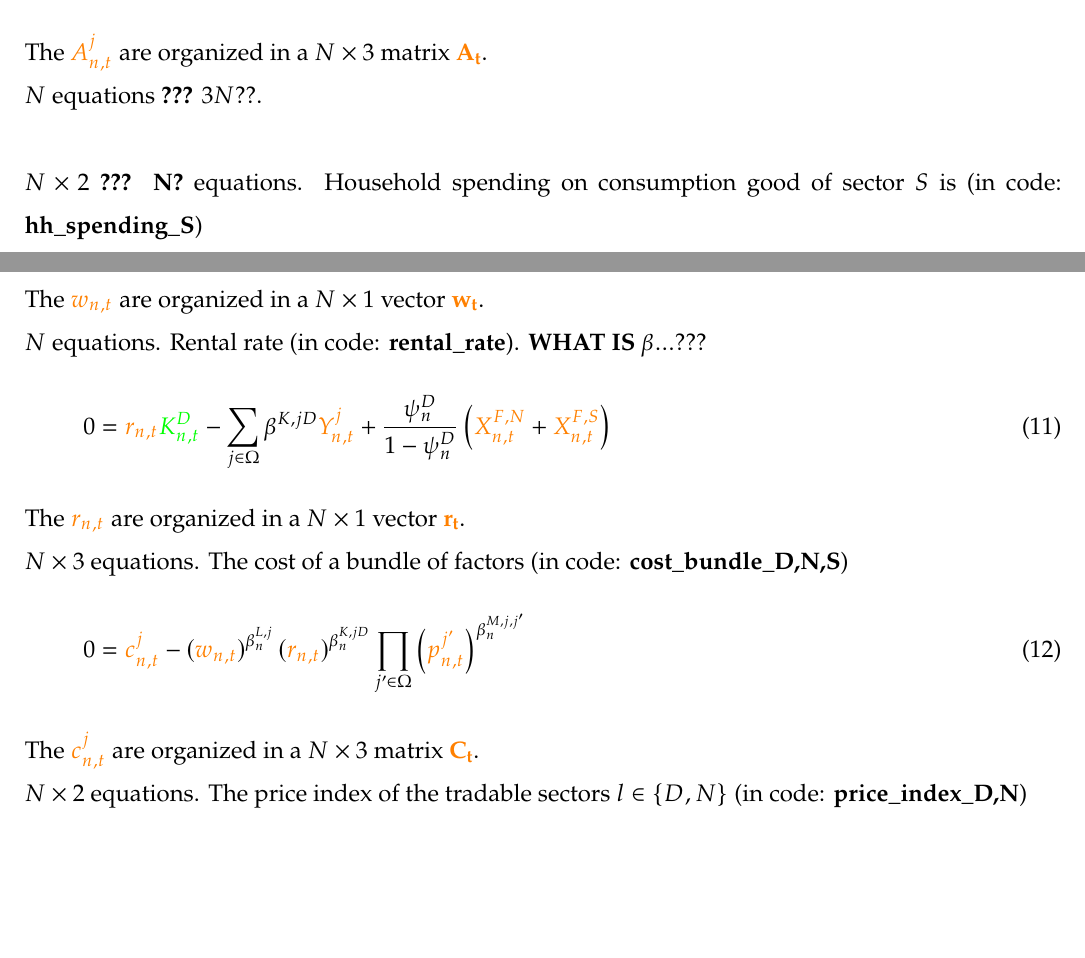
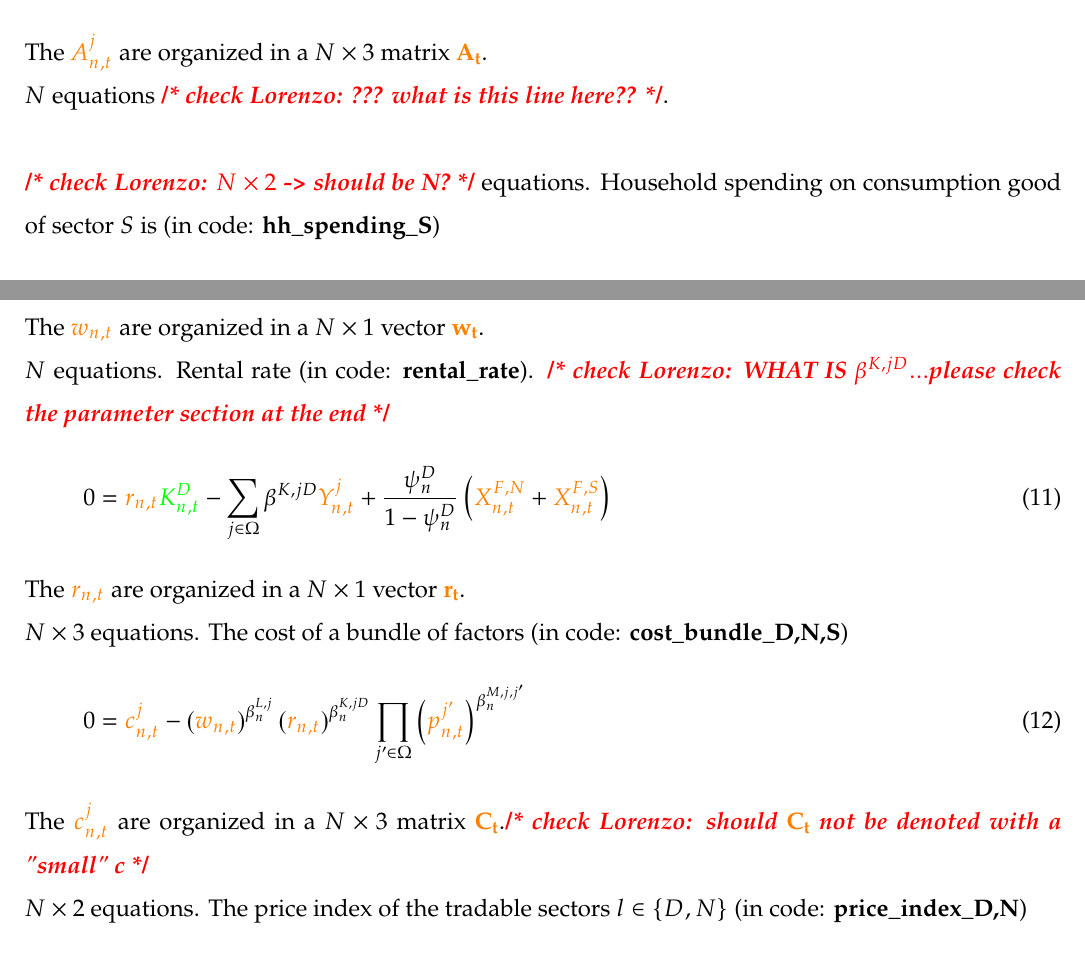
Before and after one commit to sischei/international_trade, a LaTeX paper (model/EKNR_0321/BFVS_v1.tex): two parts of pages 16 and 17 of 21, joined at a grey line, cut so that both start at the same text, the shorter picture padded with empty space. Compiled offline with pdfLaTeX.

Commit message:
updated model

```diff
--- a/model/EKNR_0321/BFVS_v1.tex
+++ b/model/EKNR_0321/BFVS_v1.tex
@@ -46,7 +46,7 @@
 \newcommand{\stnext}[1]{{\color{magenta}{#1}}}
 \newcommand{\clnext}[1]{{\color{blue}{#1}}}
 \newcommand{\Ex}[2]{\mathbb{E}_{#1}\left[#2\right]}
-
+\newcommand{\fixmeLorenzo}[1]{\textbf{\emph{\textcolor{red}{/* check Lorenzo: #1 */}}}}
 
 
 \begin{document}
@@ -504,9 +504,9 @@ legend: \st{states in green} (given), \cl{controls in orange} (given by policy g
 \end{equation}
 The $\cl{A^j_{n,t}}$ are organized in a $ N \times 3$ matrix $\mathbf{\cl{A_t}}$.
 
-\noindent $N$ equations {\bf{??? $3N??$}}.\\
+\noindent $N$ equations {\fixmeLorenzo{??? what is this line here??}.\\
 
-\noindent {\bf{$N \times 2$} ??? N?} equations. Household spending on consumption good of sector $S$ is (in code: {\bf{hh\_spending\_S}})
+\noindent \fixmeLorenzo{$N \times 2$ -> should be N?} equations. Household spending on consumption good of sector $S$ is (in code: {\bf{hh\_spending\_S}})
 
 \begin{equation}
 0 = \cl{p^{h=S}_{n,t}} \cl{C^{h=S}_{n,t}} - \omega_n \st{\phi_{n,t}} \cl{\psi_{n,t}^S}
@@ -538,7 +538,7 @@ Wage (in code: {\bf{wage}})
 The $\cl{w_{n,t}}$ are organized in a $ N \times 1$ vector $\mathbf{\cl{w_t}}$.
 
 
-\noindent $N$ equations. Rental rate  (in code: {\bf{rental\_rate}}). {\bf{WHAT IS $\beta ...???$}}
+\noindent $N$ equations. Rental rate  (in code: {\bf{rental\_rate}}). {\fixmeLorenzo{WHAT IS $\beta^{K, j D} ...$please check the parameter section at the end}}
 \begin{equation}
   0 = \cl{r_{n, t}} \st{K_{n, t}^{D}}-\sum_{j \in \Omega} \beta^{K, j D} \cl{Y_{n, t}^{j}}+\frac{\psi^{D}_n} { 1-\psi^D_n }\left(\cl{X_{n, t}^{F, N}}+\cl{X_{n, t}^{F, S}}\right)
 \end{equation}
@@ -548,7 +548,7 @@ The $\cl{r_{n,t}}$ are organized in a $ N \times 1$ vector $\mathbf{\cl{r_t}}$.
 \begin{equation}
 0 = \cl{c_{n, t}^{j}}-\left(\cl{w_{n, t}}\right)^{\beta_{n}^{L, j}}\left(\cl{r_{n, t}}\right)^{\beta_{n}^{K, j D}} \prod_{j^{\prime} \in \Omega}\left(\cl{p_{n, t}^{j^{\prime}}}\right)^{\beta_{n}^{M, j,j^{\prime}}}
 \end{equation}
-The $\cl{c^j_{n,t}}$ are organized in a $ N \times 3$ matrix $\mathbf{\cl{C_t}}$.
+The $\cl{c^j_{n,t}}$ are organized in a $ N \times 3$ matrix $\mathbf{\cl{C_t}}$.\fixmeLorenzo{should $\mathbf{\cl{C_t}}$ not be denoted with a "small" c}
 
 
 \noindent $N \times 2$ equations. The price index of the tradable sectors $l \in \{D,N\}$ (in code: {\bf{price\_index\_D,N}})
```
